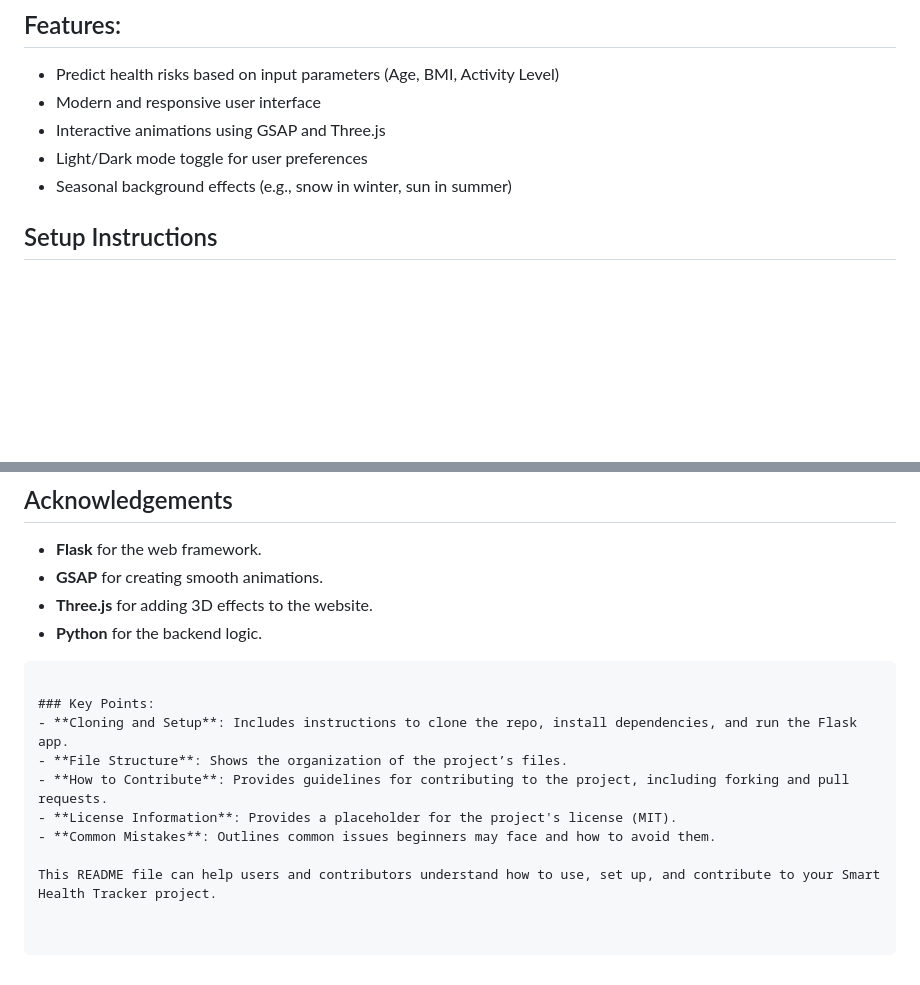
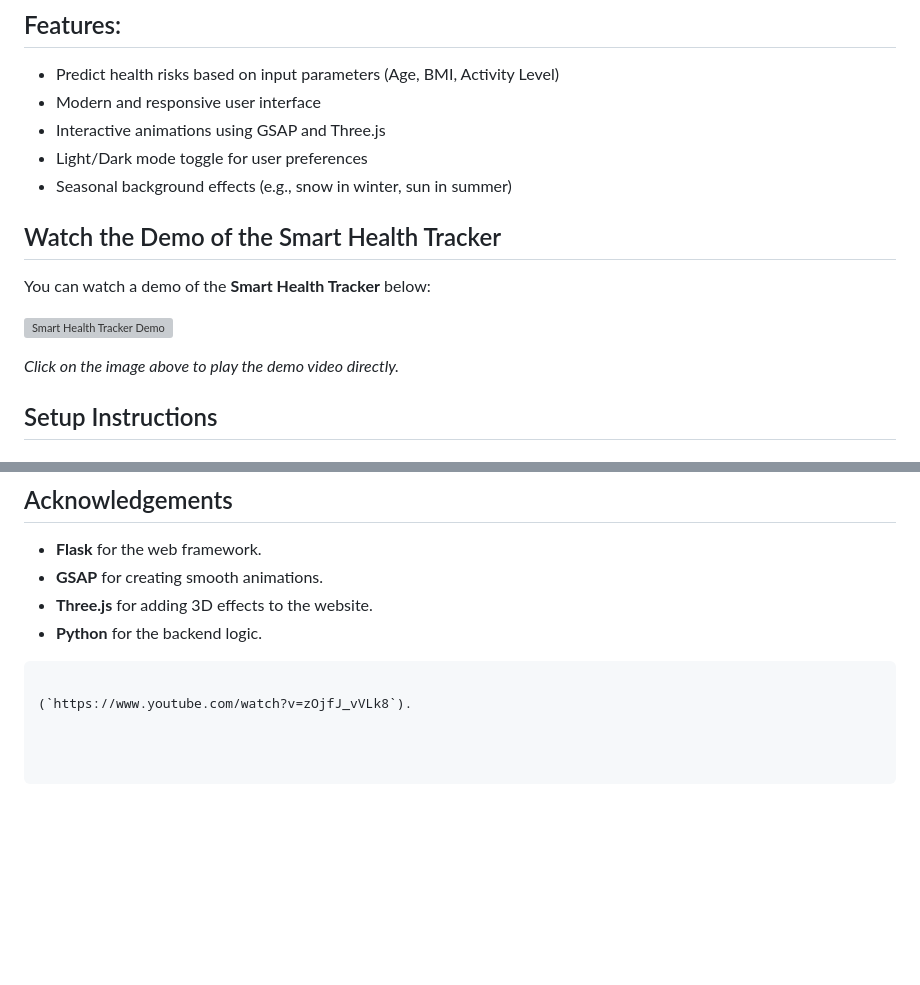
Before and after one commit to MishraJi-Devloper/Smart-Health-Tracker, a Markdown page: README.md, 2 parts joined by grey strips. GitHub-like rendering; blank space fills up the shorter version; grey boxes are pictures that could not be loaded.

````diff
--- a/README.md
+++ b/README.md
@@ -22,6 +22,14 @@ The **Smart Health Tracker** is a web-based health tracker that helps users pred
 - Interactive animations using GSAP and Three.js
 - Light/Dark mode toggle for user preferences
 - Seasonal background effects (e.g., snow in winter, sun in summer)
+
+## Watch the Demo of the Smart Health Tracker
+
+You can watch a demo of the **Smart Health Tracker** below:
+
+[![Smart Health Tracker Demo](https://img.youtube.com/vi/zOjfJ_vVLk8/0.jpg)](https://www.youtube.com/watch?v=zOjfJ_vVLk8)
+
+*Click on the image above to play the demo video directly.*
 
 ## Setup Instructions
 
@@ -134,14 +142,6 @@ This project is licensed under the MIT License - see the [LICENSE](LICENSE) file
 - **GSAP** for creating smooth animations.
 - **Three.js** for adding 3D effects to the website.
 - **Python** for the backend logic.
-
 ```
 
-### Key Points:
-- **Cloning and Setup**: Includes instructions to clone the repo, install dependencies, and run the Flask app.
-- **File Structure**: Shows the organization of the project’s files.
-- **How to Contribute**: Provides guidelines for contributing to the project, including forking and pull requests.
-- **License Information**: Provides a placeholder for the project's license (MIT).
-- **Common Mistakes**: Outlines common issues beginners may face and how to avoid them.
-
-This README file can help users and contributors understand how to use, set up, and contribute to your Smart Health Tracker project.
+(`https://www.youtube.com/watch?v=zOjfJ_vVLk8`).
````
Also changed, not shown: other parts of README.md (+1 -1 lines).
